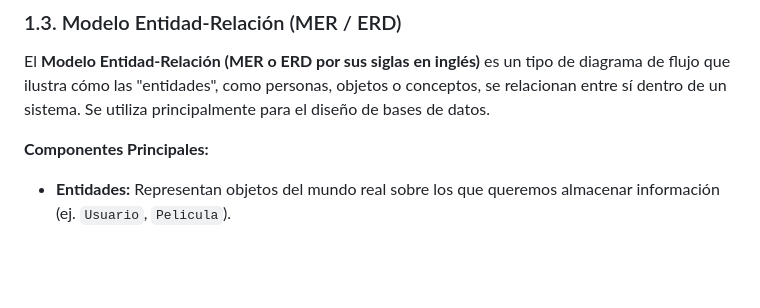
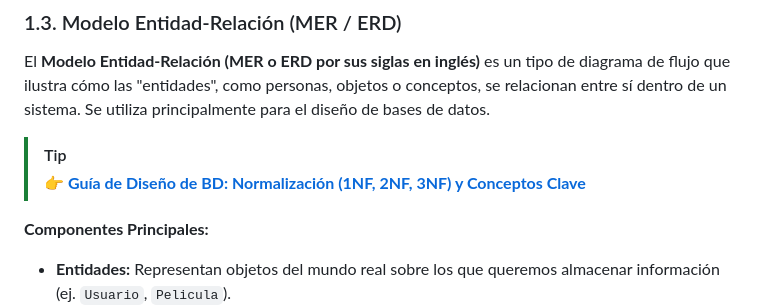
Before and after one commit to Angeluchidev/app_streaming_web, a Markdown page: README.md, the part around the change. Rendered like a GitHub page; blank space fills up the shorter version.

```diff
--- a/README.md
+++ b/README.md
@@ -33,6 +33,9 @@ El **Lenguaje Unificado de Modelado (UML)** es un estándar para el modelado de
 ### 1.3. Modelo Entidad-Relación (MER / ERD)
 
 El **Modelo Entidad-Relación (MER o ERD por sus siglas en inglés)** es un tipo de diagrama de flujo que ilustra cómo las "entidades", como personas, objetos o conceptos, se relacionan entre sí dentro de un sistema. Se utiliza principalmente para el diseño de bases de datos.
+
+> [!TIP]
+> **[👉 Guía de Diseño de BD: Normalización (1NF, 2NF, 3NF) y Conceptos Clave](DOCUMENTACION_BD.md)**
 
 **Componentes Principales:**
 *   **Entidades:** Representan objetos del mundo real sobre los que queremos almacenar información (ej. `Usuario`, `Pelicula`).
```
Also changed, not shown: DOCUMENTACION_BD.md (added, +84 -0 lines).
